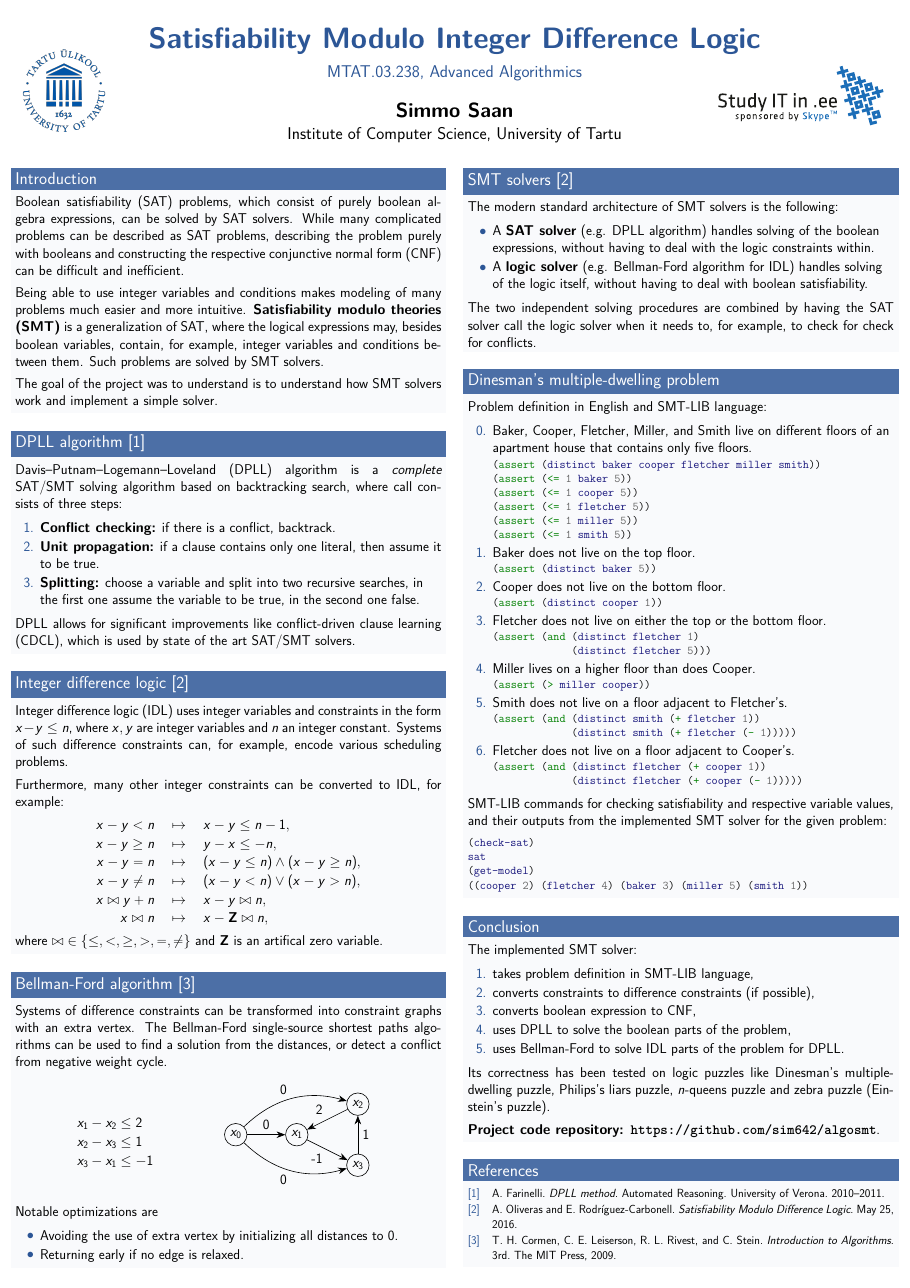
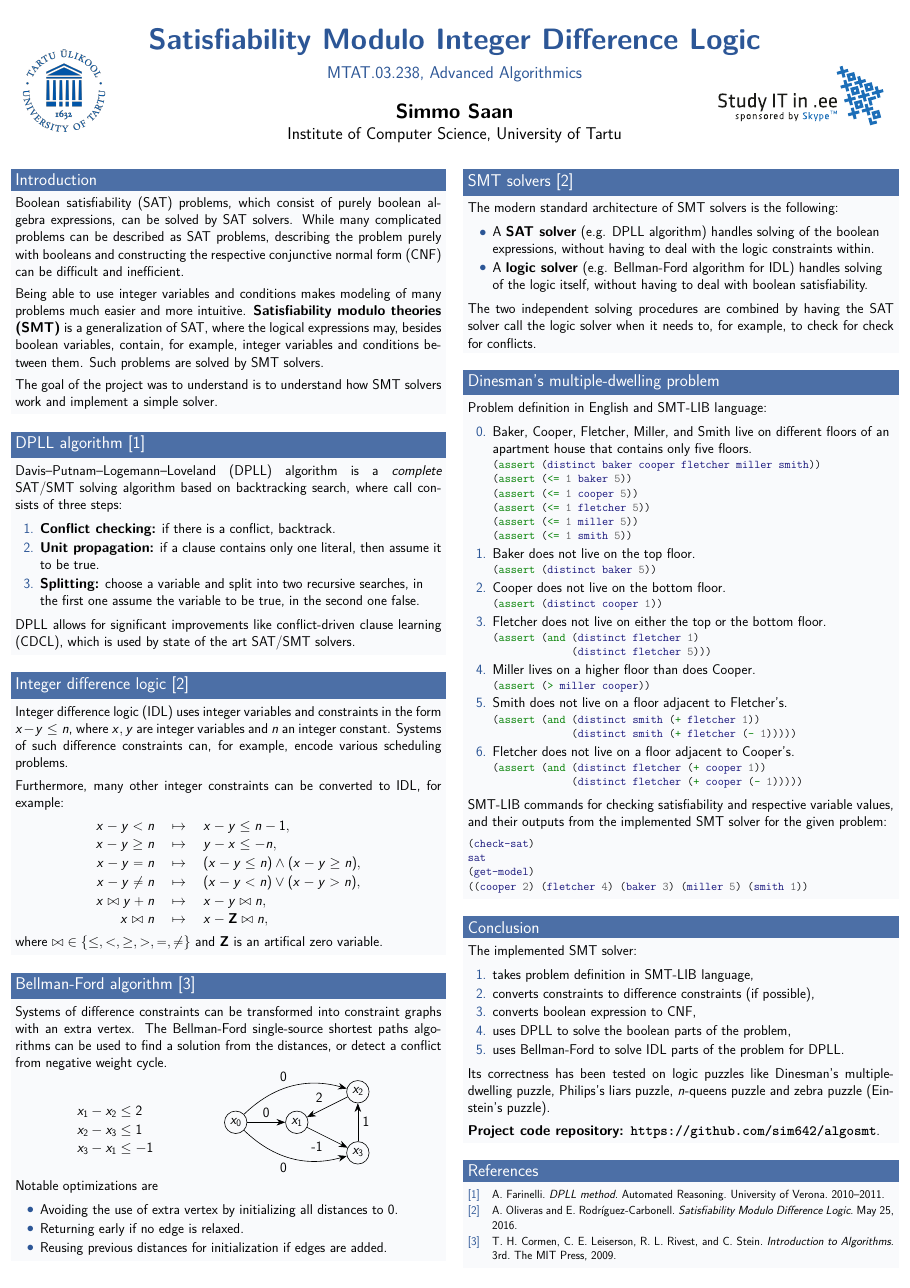
Before and after one commit to sim642/algosmt, a LaTeX poster (poster/poster.tex): the whole page. Compiled offline with pdfLaTeX.

Commit message:
Add previous distances reuse optimization to poster

```diff
--- a/poster/poster.tex
+++ b/poster/poster.tex
@@ -128,7 +128,7 @@
 
 		\begin{block}{Bellman-Ford algorithm~\cite{CLRS}}
 			Systems of difference constraints can be transformed into constraint graphs with an extra vertex. The Bellman-Ford single-source shortest paths algorithms can be used to find a solution from the distances, or detect a conflict from negative weight cycle.
-
+			\vspace*{-1em}
 			\begin{figure}[h]
 				\centering
 				\begin{subfigure}{0.3\linewidth}
@@ -166,11 +166,13 @@
 					\end{tikzpicture}
 				\end{subfigure}
 			\end{figure}
+			\vspace*{-1em}
 
 			Notable optimizations are
 			\begin{itemize}
 				\item Avoiding the use of extra vertex by initializing all distances to 0.
 				\item Returning early if no edge is relaxed.
+				\item Reusing previous distances for initialization if edges are added.
 			\end{itemize}
 		\end{block}
 	\end{column}
```
